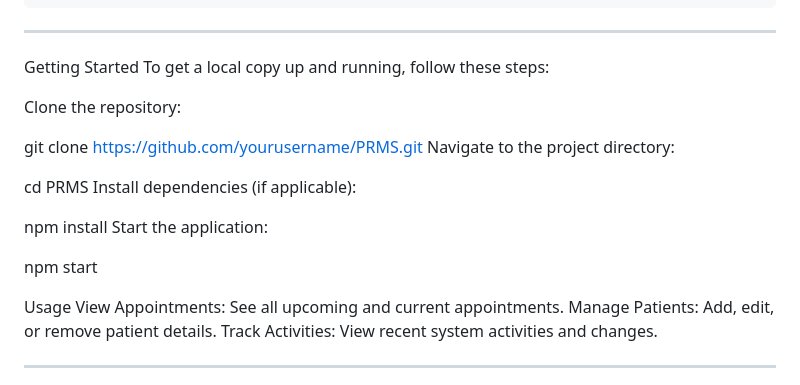
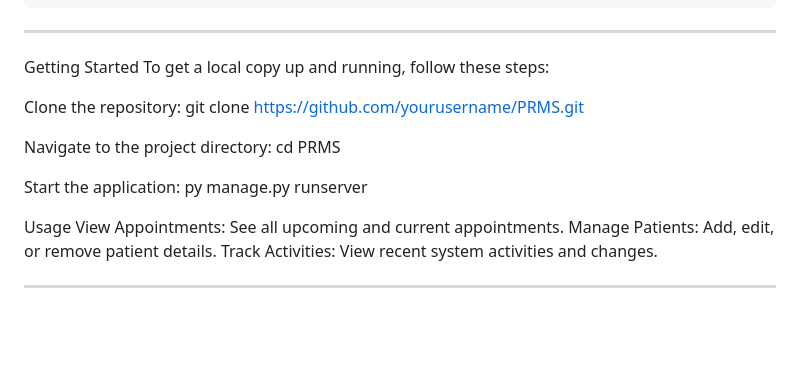
Before and after one commit to bardatt1/ArdaJacaQuietaRepo, a Markdown page: README.md, the part around the change. GitHub-like rendering; blank space fills up the shorter version.

```diff
--- a/README.md
+++ b/README.md
@@ -24,17 +24,13 @@ Getting Started
 To get a local copy up and running, follow these steps:
 
 Clone the repository:
+git clone https://github.com/yourusername/PRMS.git
 
-git clone https://github.com/yourusername/PRMS.git
 Navigate to the project directory:
+cd PRMS
 
-cd PRMS
-Install dependencies (if applicable):
-
-npm install
 Start the application:
-
-npm start
+py manage.py runserver
 
 Usage
 View Appointments: See all upcoming and current appointments.
```
